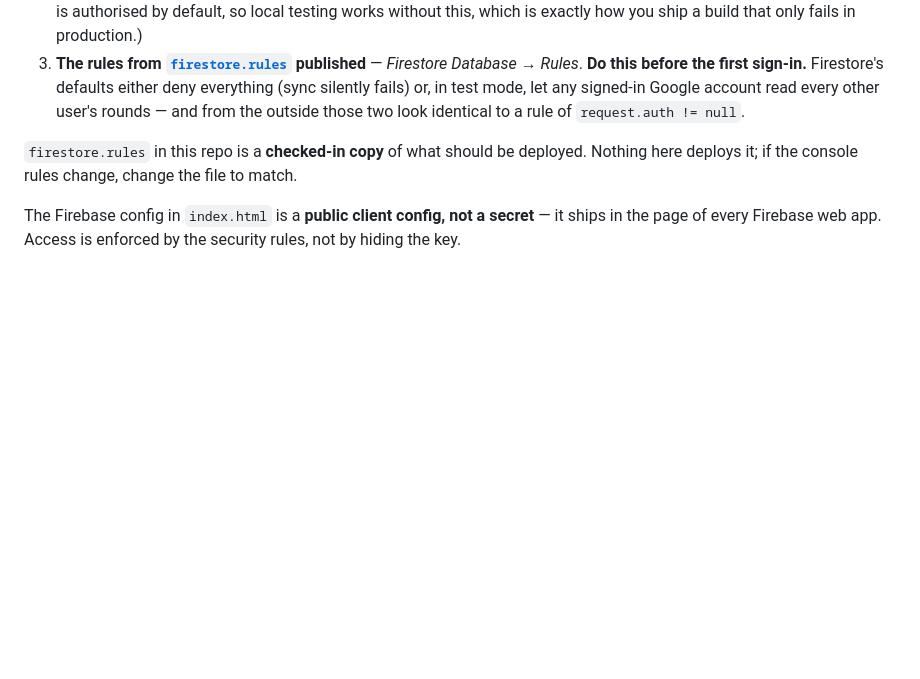
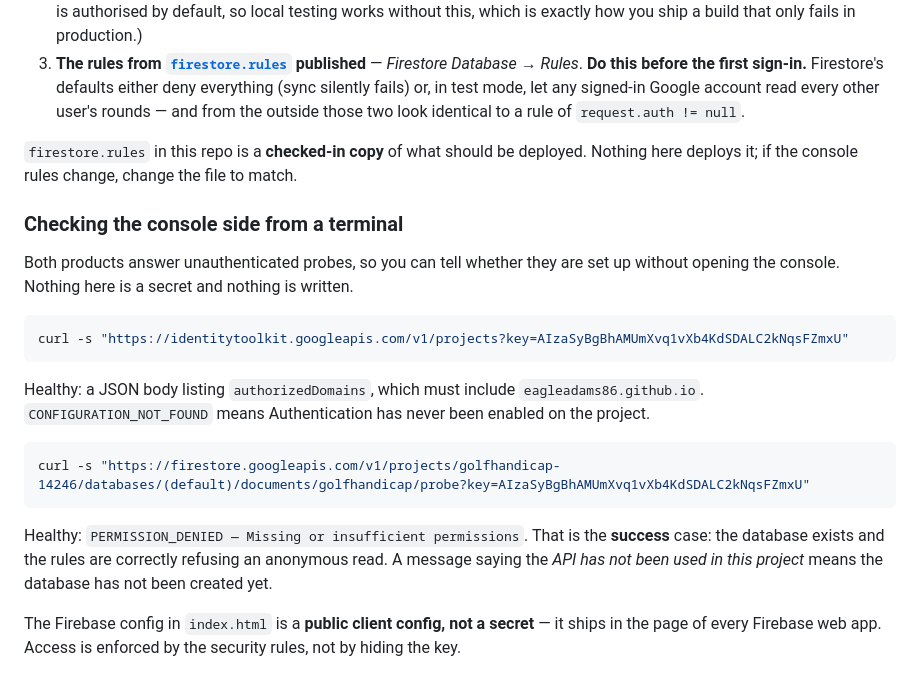
Before and after one commit to eagleadams86/golf-handicap, a Markdown page: README.md, the part around the change. Drawn GitHub-style; blank space fills up the shorter version.

Commit message:
Note how to check the sign-in setup without opening the Firebase console
Co-Authored-By: Claude Opus 5 <noreply@anthropic.com>

````diff
--- a/README.md
+++ b/README.md
@@ -197,6 +197,27 @@ this repo, and all three have to be right or sync fails:
 `firestore.rules` in this repo is a **checked-in copy** of what should be deployed. Nothing
 here deploys it; if the console rules change, change the file to match.
 
+### Checking the console side from a terminal
+
+Both products answer unauthenticated probes, so you can tell whether they are set up without
+opening the console. Nothing here is a secret and nothing is written.
+
+```bash
+curl -s "https://identitytoolkit.googleapis.com/v1/projects?key=AIzaSyBgBhAMUmXvq1vXb4KdSDALC2kNqsFZmxU"
+```
+
+Healthy: a JSON body listing `authorizedDomains`, which must include `eagleadams86.github.io`.
+`CONFIGURATION_NOT_FOUND` means Authentication has never been enabled on the project.
+
+```bash
+curl -s "https://firestore.googleapis.com/v1/projects/golfhandicap-14246/databases/(default)/documents/golfhandicap/probe?key=AIzaSyBgBhAMUmXvq1vXb4KdSDALC2kNqsFZmxU"
+```
+
+Healthy: `PERMISSION_DENIED — Missing or insufficient permissions`. That is the **success**
+case: the database exists and the rules are correctly refusing an anonymous read. A message
+saying the *API has not been used in this project* means the database has not been created
+yet.
+
 The Firebase config in `index.html` is a **public client config, not a secret** — it ships
 in the page of every Firebase web app. Access is enforced by the security rules, not by
 hiding the key.
````
